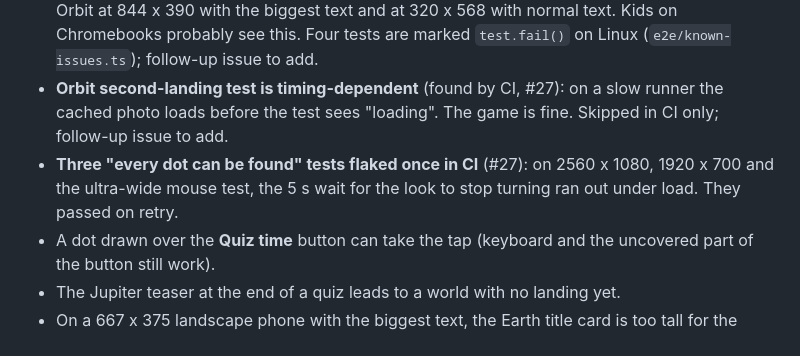
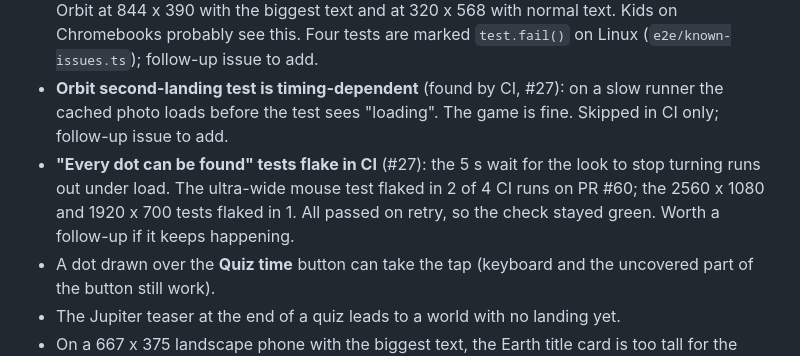
Before and after one commit to Alseals1/RocketPal, a Markdown page: docs/PROGRESS.md, the part around the change. Rendered like a GitHub page.

Commit message:
Docs: the ultra-wide dot test flaked in 2 of 4 CI runs
Co-Authored-By: Claude Opus 5.5 <noreply@anthropic.com>

```diff
--- a/docs/PROGRESS.md
+++ b/docs/PROGRESS.md
@@ -58,7 +58,7 @@ Last updated: 2026-11-11.
 * **6 slow browser tests** (8 timeouts in a 440-run load test; product owner's decision, 2026-10-23): the Earth-window "never shows empty space beyond the photo at W x H" tests in `e2e/surface-earth.spec.ts` time out under 8-worker load. They passed in all three CI runs on PR #60, so they run in CI. Make them cheaper later; do not delete them.
 * **Title card overlaps the buttons without Trebuchet MS** (found by CI, #27). Linux and ChromeOS have no Trebuchet MS; the wider fallback font makes the title card cover Back or Orbit at 844 x 390 with the biggest text and at 320 x 568 with normal text. Kids on Chromebooks probably see this. Four tests are marked `test.fail()` on Linux (`e2e/known-issues.ts`); follow-up issue to add.
 * **Orbit second-landing test is timing-dependent** (found by CI, #27): on a slow runner the cached photo loads before the test sees "loading". The game is fine. Skipped in CI only; follow-up issue to add.
-* **Three "every dot can be found" tests flaked once in CI** (#27): on 2560 x 1080, 1920 x 700 and the ultra-wide mouse test, the 5 s wait for the look to stop turning ran out under load. They passed on retry.
+* **"Every dot can be found" tests flake in CI** (#27): the 5 s wait for the look to stop turning runs out under load. The ultra-wide mouse test flaked in 2 of 4 CI runs on PR #60; the 2560 x 1080 and 1920 x 700 tests flaked in 1. All passed on retry, so the check stayed green. Worth a follow-up if it keeps happening.
 * A dot drawn over the **Quiz time** button can take the tap (keyboard and the uncovered part of the button still work).
 * The Jupiter teaser at the end of a quiz leads to a world with no landing yet.
 * On a 667 x 375 landscape phone with the biggest text, the Earth title card is too tall for the screen.
```
Also changed, not shown: decisions/2026-11-11-ci-and-e2e-port.md (+1 -1 lines).
